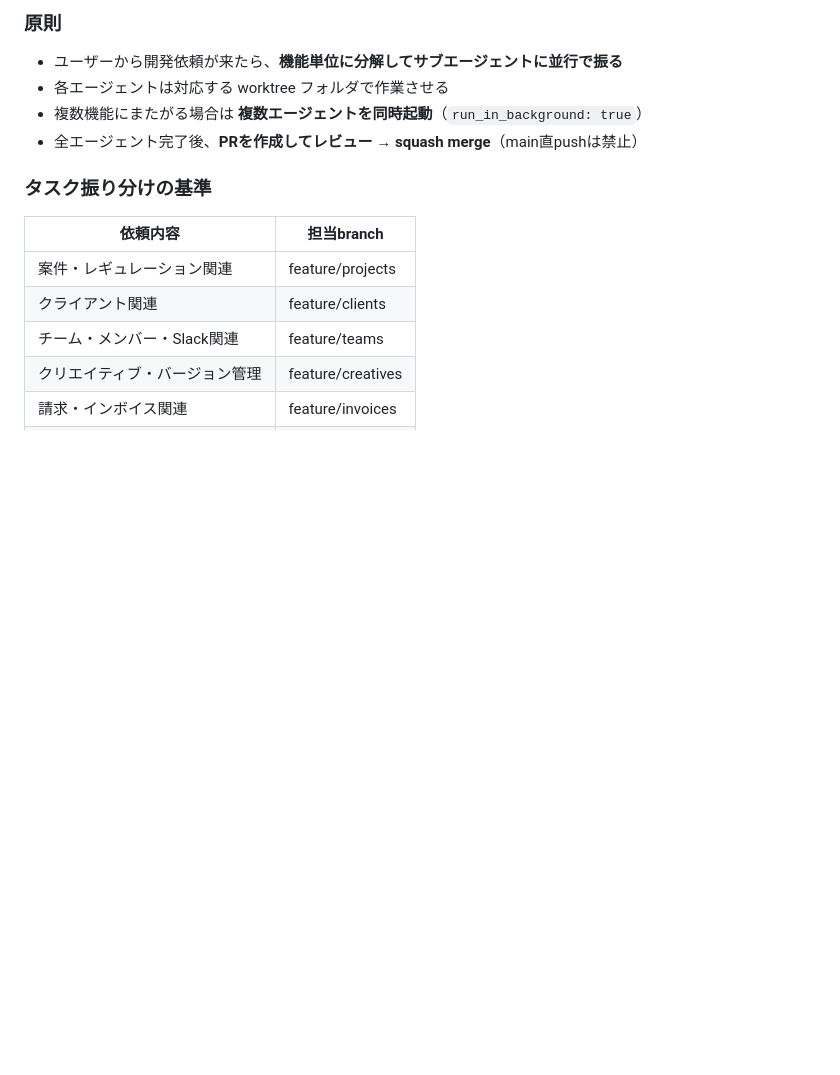
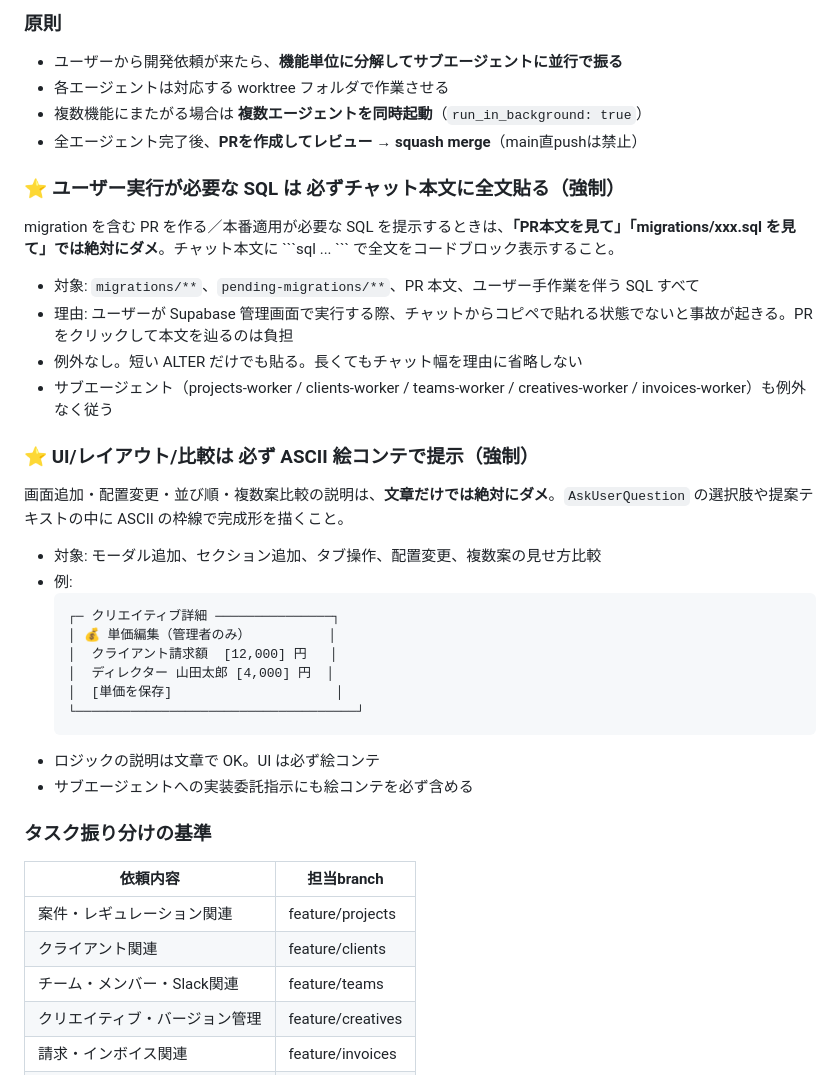
Before and after one commit to hiikun-bot/haruka-film-system, a Markdown page: CLAUDE.md, the part around the change. Rendered like a GitHub page; blank space fills up the shorter version.

Commit message:
docs(claude): SQL は必ずチャット本文に貼る／UI は絵コンテ提示の 2 ルールを強制化
memory に同等のルールはあるが守られないため、CLAUDE.md に明文化して全エージェントへ強制適用する。

Co-Authored-By: Claude Opus 4.7 (1M context) <noreply@anthropic.com>

````diff
--- a/CLAUDE.md
+++ b/CLAUDE.md
@@ -57,6 +57,28 @@
 - 各エージェントは対応する worktree フォルダで作業させる
 - 複数機能にまたがる場合は **複数エージェントを同時起動**（`run_in_background: true`）
 - 全エージェント完了後、**PRを作成してレビュー → squash merge**（main直pushは禁止）
+
+### ⭐ ユーザー実行が必要な SQL は **必ずチャット本文に全文貼る**（強制）
+migration を含む PR を作る／本番適用が必要な SQL を提示するときは、**「PR本文を見て」「migrations/xxx.sql を見て」では絶対にダメ**。チャット本文に \`\`\`sql ... \`\`\` で全文をコードブロック表示すること。
+- 対象: `migrations/**`、`pending-migrations/**`、PR 本文、ユーザー手作業を伴う SQL すべて
+- 理由: ユーザーが Supabase 管理画面で実行する際、チャットからコピペで貼れる状態でないと事故が起きる。PR をクリックして本文を辿るのは負担
+- 例外なし。短い ALTER だけでも貼る。長くてもチャット幅を理由に省略しない
+- サブエージェント（projects-worker / clients-worker / teams-worker / creatives-worker / invoices-worker）も例外なく従う
+
+### ⭐ UI/レイアウト/比較は **必ず ASCII 絵コンテで提示**（強制）
+画面追加・配置変更・並び順・複数案比較の説明は、**文章だけでは絶対にダメ**。`AskUserQuestion` の選択肢や提案テキストの中に ASCII の枠線で完成形を描くこと。
+- 対象: モーダル追加、セクション追加、タブ操作、配置変更、複数案の見せ方比較
+- 例:
+  ```
+  ┌─ クリエイティブ詳細 ───────────────┐
+  │ 💰 単価編集（管理者のみ）          │
+  │  クライアント請求額  [12,000] 円   │
+  │  ディレクター 山田太郎 [4,000] 円  │
+  │  [単価を保存]                     │
+  └────────────────────────────────────┘
+  ```
+- ロジックの説明は文章で OK。UI は必ず絵コンテ
+- サブエージェントへの実装委託指示にも絵コンテを必ず含める
 
 ### タスク振り分けの基準
 | 依頼内容 | 担当branch |
````
